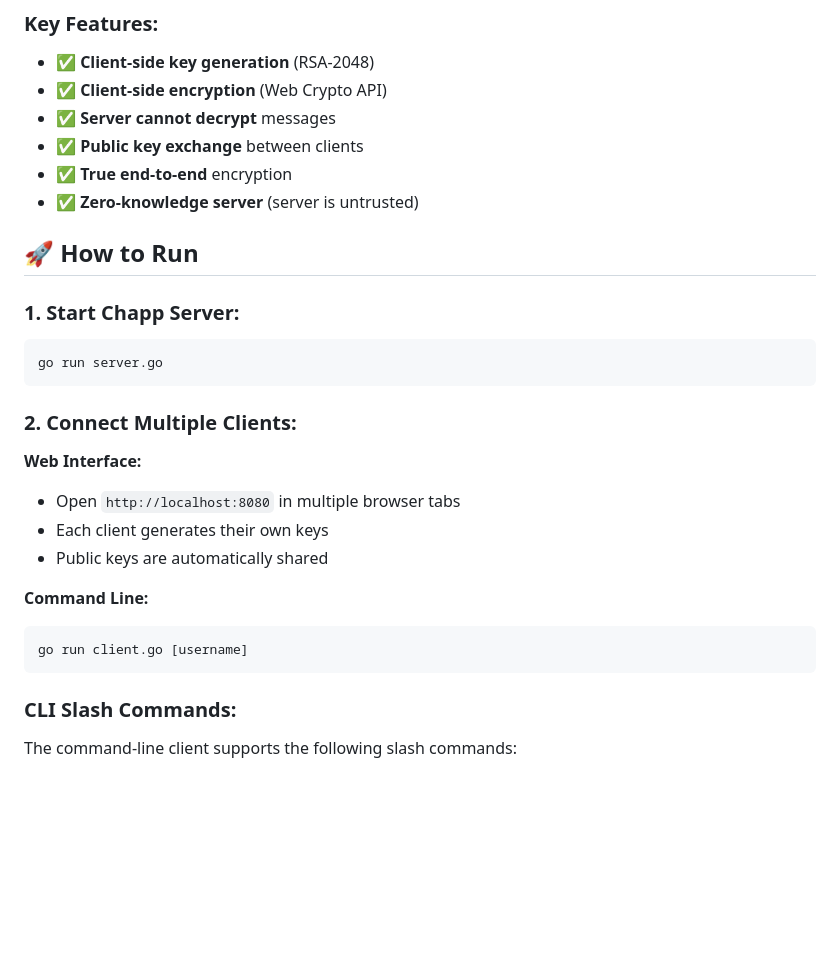
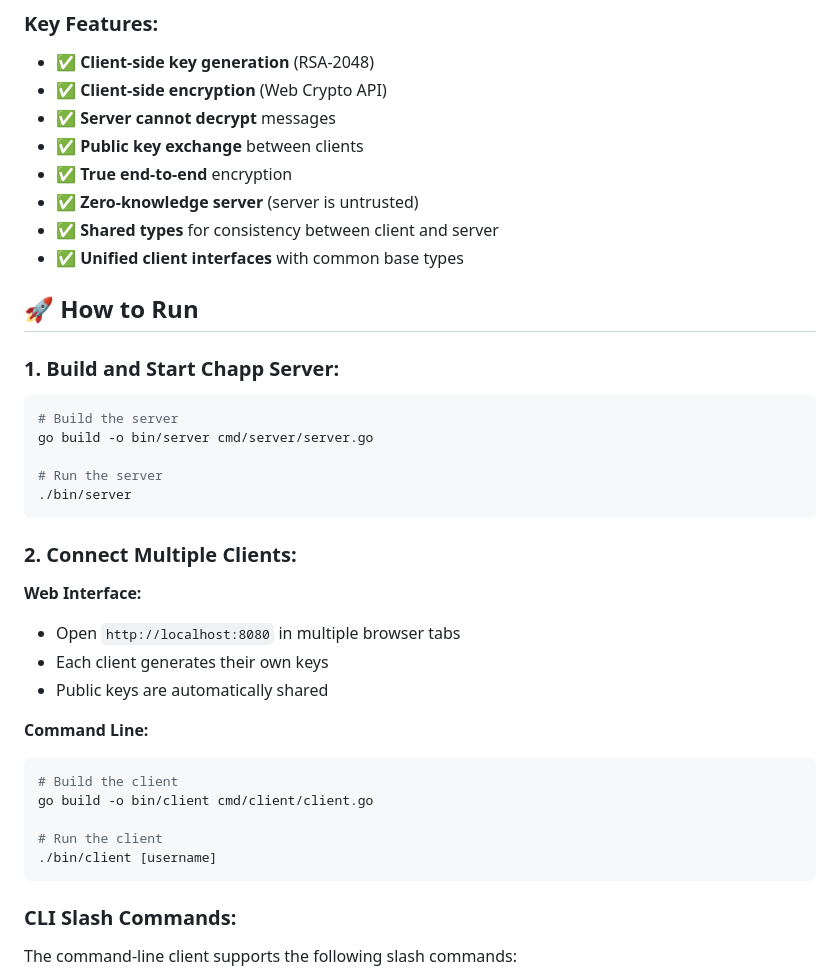
Before and after one commit to rdlf0/chapp, a Markdown page: README.md, the part around one of its changes. Drawn GitHub-style; blank space fills up the shorter version.

````diff
--- a/README.md
+++ b/README.md
@@ -30,12 +30,18 @@ Server: Relay Encrypted Messages (Cannot Decrypt)
 - ✅ **Public key exchange** between clients
 - ✅ **True end-to-end** encryption
 - ✅ **Zero-knowledge server** (server is untrusted)
+- ✅ **Shared types** for consistency between client and server
+- ✅ **Unified client interfaces** with common base types
 
 ## 🚀 **How to Run**
 
-### **1. Start Chapp Server:**
+### **1. Build and Start Chapp Server:**
 ```bash
-go run server.go
+# Build the server
+go build -o bin/server cmd/server/server.go
+
+# Run the server
+./bin/server
 ```
 
 ### **2. Connect Multiple Clients:**
@@ -47,7 +53,11 @@ go run server.go
 
 **Command Line:**
 ```bash
-go run client.go [username]
+# Build the client
+go build -o bin/client cmd/client/client.go
+
+# Run the client
+./bin/client [username]
 ```
 
 ### **CLI Slash Commands:**
````
Also changed, not shown: other parts of README.md (+68 -26 lines).
